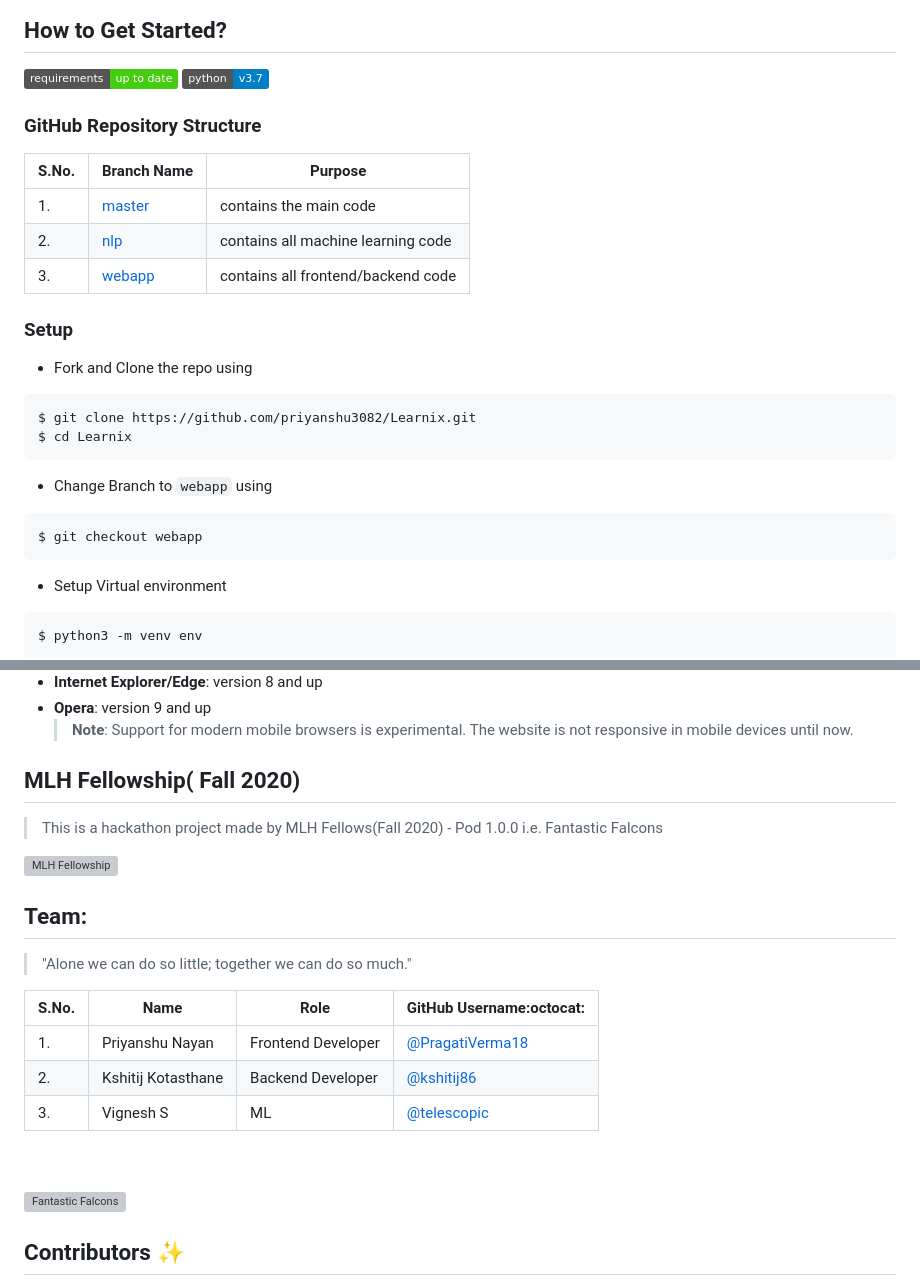
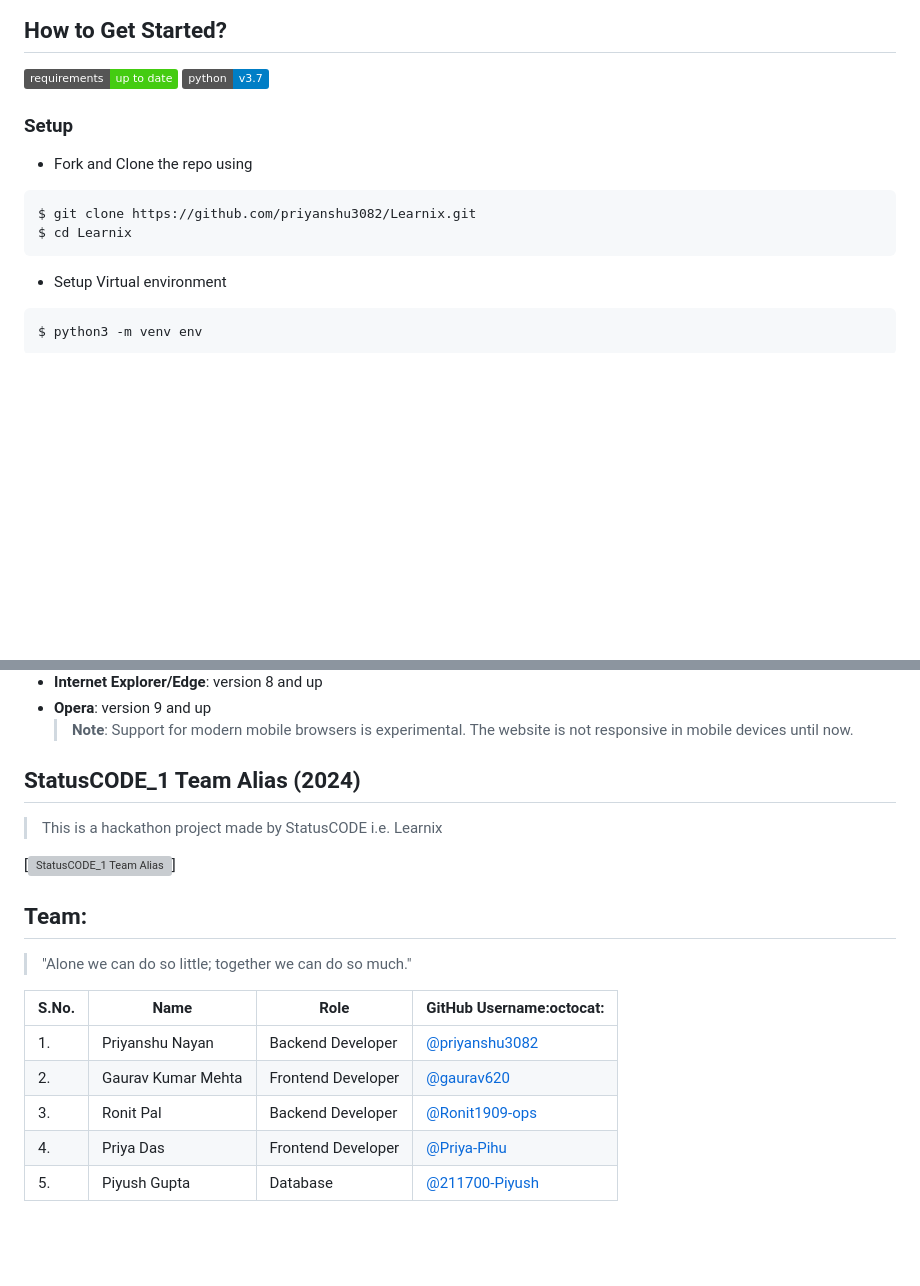
Before and after one commit to priyanshu3082/Learnix, a Markdown page: README.md, 2 parts joined by grey strips. Rendered like a GitHub page; badges without logos; blank space fills up the shorter version; grey boxes are pictures that could not be loaded.

````diff
--- a/README.md
+++ b/README.md
@@ -37,13 +37,13 @@ This is a smart Quiz Generator that generates a dynamic quiz from any uploaded t
 [![Requirements Up To Date](https://img.shields.io/badge/requirements-up%20to%20date-brightgreen)](https://github.com/PragatiVerma18/Fantastic-Falcons-1.0/blob/webapp/requirements.txt)
 [![Python](https://img.shields.io/badge/python-v3.7-blue)](https://www.python.org/)
 
-### GitHub Repository Structure
+ <!-- ### GitHub Repository Structure
 
 | S.No. | Branch Name                                                                   | Purpose                            |
 | ----- | ----------------------------------------------------------------------------- | ---------------------------------- |
 | 1.    | [master](https://github.com/PragatiVerma18/Fantastic-Falcons-1.0/tree/master) | contains the main code             |
 | 2.    | [nlp](https://github.com/PragatiVerma18/Fantastic-Falcons-1.0/tree/nlp)       | contains all machine learning code |
-| 3.    | [webapp](https://github.com/PragatiVerma18/Fantastic-Falcons-1.0/tree/webapp) | contains all frontend/backend code |
+| 3.    | [webapp](https://github.com/PragatiVerma18/Fantastic-Falcons-1.0/tree/webapp) | contains all frontend/backend code | -->
 
 ### Setup
 
@@ -52,12 +52,6 @@ This is a smart Quiz Generator that generates a dynamic quiz from any uploaded t
 ```
 $ git clone https://github.com/priyanshu3082/Learnix.git
 $ cd Learnix
-```
-
-- Change Branch to `webapp` using
-
-```
-$ git checkout webapp
 ```
 
 - Setup Virtual environment
@@ -93,11 +87,11 @@ $ python app.py
 - **Opera**: version 9 and up
   > **Note**: Support for modern mobile browsers is experimental. The website is not responsive in mobile devices until now.
 
-## MLH Fellowship( Fall 2020)
+## StatusCODE_1 Team Alias (2024)
 
-> This is a hackathon project made by MLH Fellows(Fall 2020) - Pod 1.0.0 i.e. Fantastic Falcons
+> This is a hackathon project made by StatusCODE i.e. Learnix
 
-[![MLH Fellowship](https://challengepost-s3-challengepost.netdna-ssl.com/photos/production/challenge_photos/001/113/145/datas/original.jpg)](https://github.com/MLH-Fellowship)
+[![StatusCODE_1 Team Alias](https://challengepost-s3-challengepost.netdna-ssl.com/photos/production/challenge_photos/001/113/145/datas/original.jpg)]
 
 ## Team:
 
@@ -105,15 +99,17 @@ $ python app.py
 
 | S.No. | Name               | Role               | GitHub Username:octocat:                             |
 | ----- | ------------------ | ------------------ | ---------------------------------------------------- |
-| 1.    | Priyanshu Nayan      | Frontend Developer | [@PragatiVerma18](https://github.com/PragatiVerma18) |
-| 2.    | Kshitij Kotasthane | Backend Developer  | [@kshitij86](https://github.com/kshitij86)           |
-| 3.    | Vignesh S          | ML                 | [@telescopic](https://github.com/telescopic)         |
+| 1.    | Priyanshu Nayan    | Backend Developer  | [@priyanshu3082](https://github.com/priyanshu3082)   |
+| 2.    | Gaurav Kumar Mehta | Frontend Developer | [@gaurav620](https://github.com/gaurav620)           |
+| 3.    | Ronit Pal          | Backend Developer  | [@Ronit1909-ops](https://github.com/Ronit1909-ops)   |
+| 4.    | Priya Das          | Frontend Developer | [@Priya-Pihu](https://github.com/Priya-Pihu)         |
+| 5.    | Piyush Gupta       | Database           | [@211700-Piyush](https://github.com/211700-Piyush)   |
 
 
 <br>
 <br>
 
-![Fantastic Falcons](https://user-images.githubusercontent.com/42115530/95672625-0aef1880-0bc0-11eb-8db6-90f6e16af2c0.gif)
+<!-- ![Team Alias](https://user-images.githubusercontent.com/42115530/95672625-0aef1880-0bc0-11eb-8db6-90f6e16af2c0.gif)
 
 ## Contributors ✨
 
````
Also changed, not shown: other parts of README.md (+10 -6 lines).
